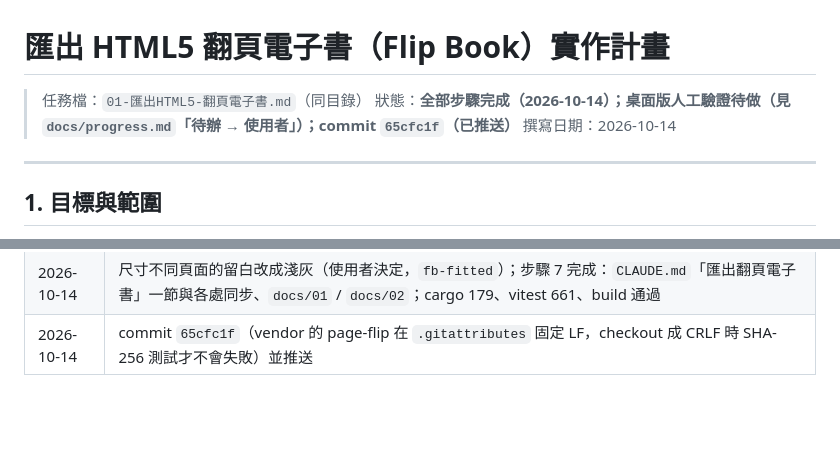
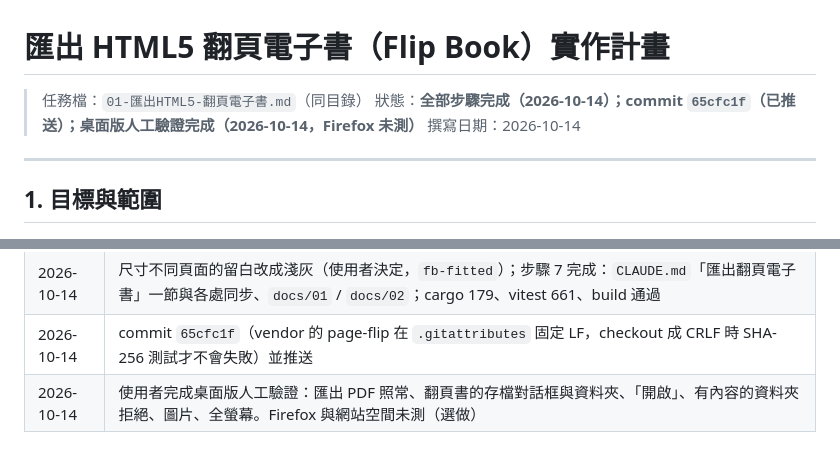
Before and after one commit to dino5168/magazine-editor, a Markdown page: docs/03-Plans-匯出檔案/01-匯出HTML5-翻頁電子書-實作.md, 2 parts joined by grey strips. Drawn GitHub-style; blank space fills up the shorter version.

```diff
--- a/docs/03-Plans-匯出檔案/01-匯出HTML5-翻頁電子書-實作.md
+++ b/docs/03-Plans-匯出檔案/01-匯出HTML5-翻頁電子書-實作.md
@@ -1,7 +1,7 @@
 # 匯出 HTML5 翻頁電子書（Flip Book）實作計畫
 
 > 任務檔：`01-匯出HTML5-翻頁電子書.md`（同目錄）
-> 狀態：**全部步驟完成（2026-10-14）；桌面版人工驗證待做（見 `docs/progress.md`「待辦 → 使用者」）；commit `65cfc1f`（已推送）**
+> 狀態：**全部步驟完成（2026-10-14）；commit `65cfc1f`（已推送）；桌面版人工驗證完成（2026-10-14，Firefox 未測）**
 > 撰寫日期：2026-10-14
 
 ---
@@ -300,3 +300,4 @@
 | 2026-10-14 | 步驟 6 完成：真實匯出內容（7 頁，主頁 / 頁碼 / 跨書背 / 首尾置中 / 橫式頁）和 EPUB 逐像素相同、書裡位置 ≤ 0.027 pt；200 頁效能（載入 0.47 秒、翻頁最長一格 28 ms、搜尋 15 ms）；桌面版人工驗證項目寫進 `progress.md` |
 | 2026-10-14 | 尺寸不同頁面的留白改成淺灰（使用者決定，`fb-fitted`）；步驟 7 完成：`CLAUDE.md`「匯出翻頁電子書」一節與各處同步、`docs/01` / `docs/02`；cargo 179、vitest 661、build 通過 |
 | 2026-10-14 | commit `65cfc1f`（vendor 的 page-flip 在 `.gitattributes` 固定 LF，checkout 成 CRLF 時 SHA-256 測試才不會失敗）並推送 |
+| 2026-10-14 | 使用者完成桌面版人工驗證：匯出 PDF 照常、翻頁書的存檔對話框與資料夾、「開啟」、有內容的資料夾拒絕、圖片、全螢幕。Firefox 與網站空間未測（選做） |
```
Also changed, not shown: docs/progress.md (+3 -10 lines).
